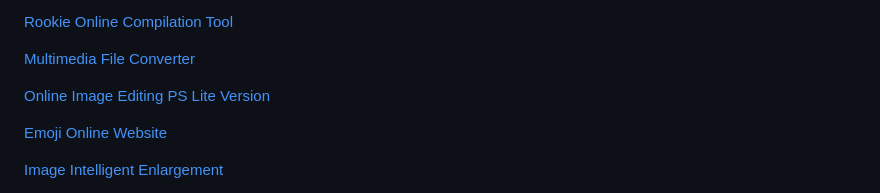
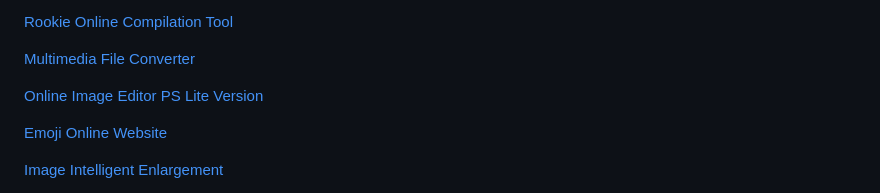
Before and after one commit to mydearcc/tools, a Markdown page: README-en.md, the part around one of its changes. Drawn GitHub-style.

```diff
--- a/README-en.md
+++ b/README-en.md
@@ -876,7 +870,7 @@ GitHub: <a href="https://mydearcc.github.io/tools" target="_blank">https://mydea
 
 <a href="https://fly63.com/tool/other.html?u=converter" target="_blank" rel="nofollow">Multimedia File Converter</a>
 
-<a href="https://fly63.com/tool/other.html?u=photopea" target="_blank" rel="nofollow">Online Image Editing PS Lite Version</a>
+<a href="https://fly63.com/tool/other.html?u=photopea" target="_blank" rel="nofollow">Online Image Editor PS Lite Version</a>
 
 <a href="https://fly63.com/tool/other.html?u=fabiaoqing" target="_blank" rel="nofollow">Emoji Online Website</a>
 
```
Also changed, not shown: other parts of README-en.md (+2 -8 lines).
